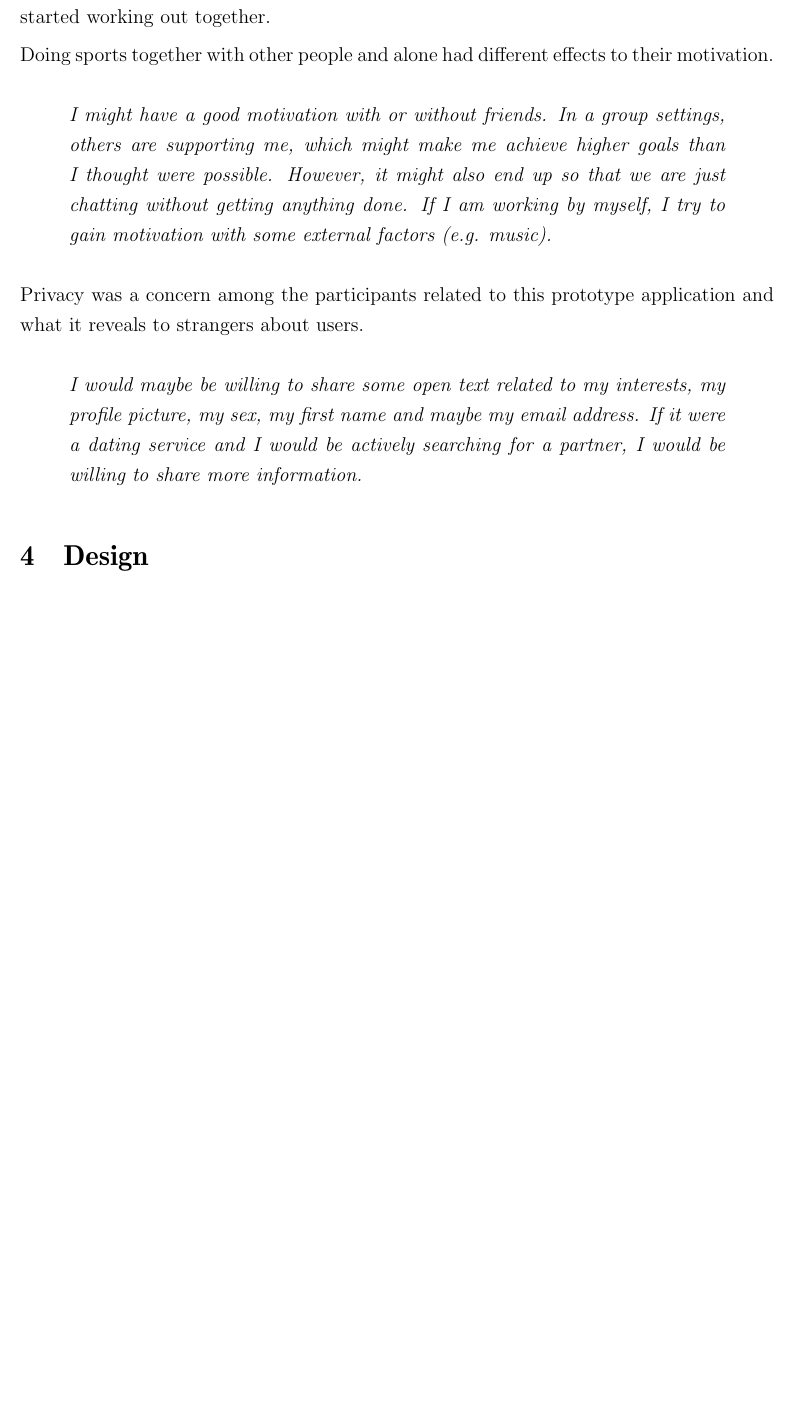
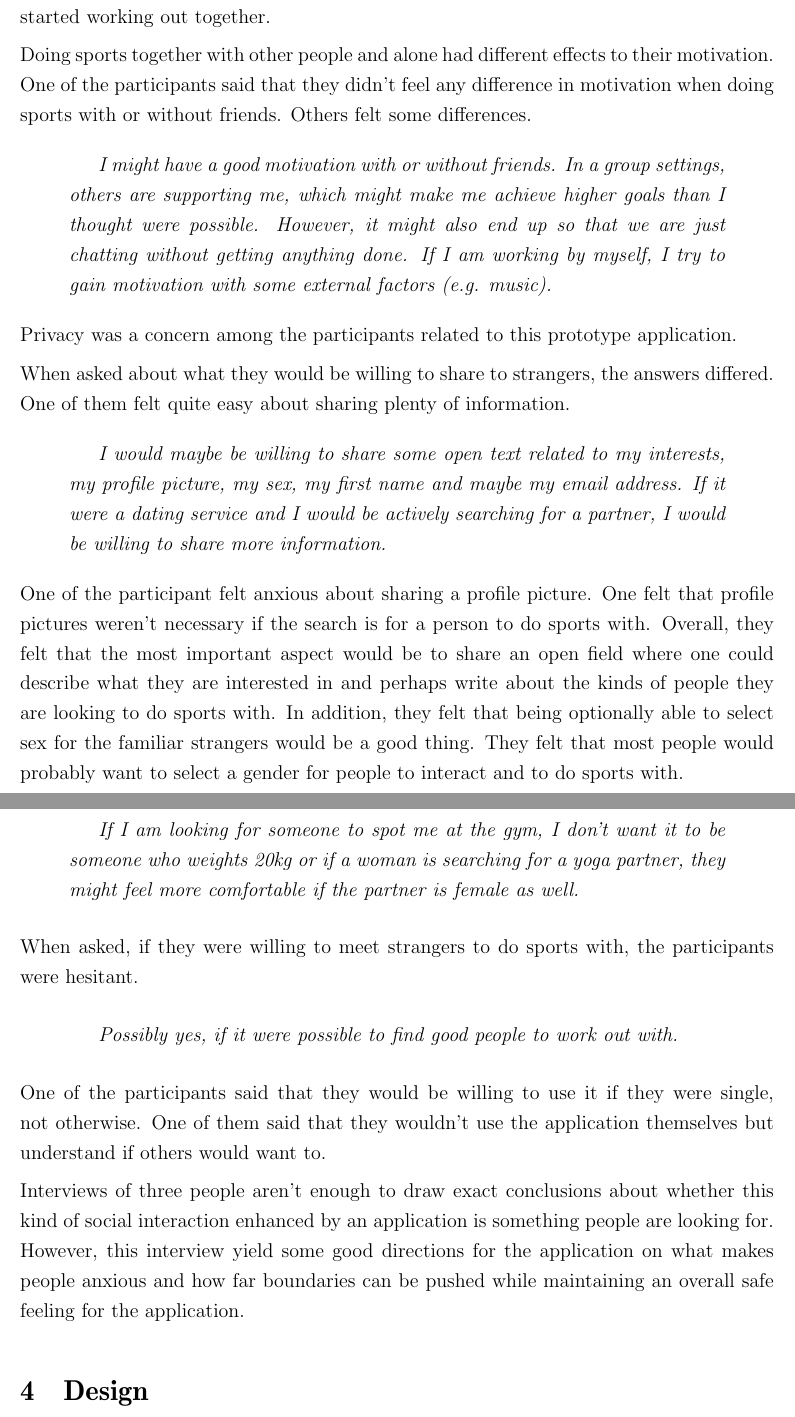
Before and after one commit to vtainio/bachelors-thesis, a LaTeX thesis (thesis/main.tex, which reads thesis/luku_sisalto.tex): part of page 7 of 12 before the commit and two parts of pages 7 and 8 of 12 after it, the two joined at a grey line, cut so that both start at the same text, the shorter picture padded with empty space. Compiled offline with pdfLaTeX.

Commit message:
Update thesis

```diff
--- a/thesis/luku_sisalto.tex
+++ b/thesis/luku_sisalto.tex
@@ -68,17 +68,35 @@ In total, three people were interviewed for this thesis. A few demographic quest
 
 One of the participants was very goal oriented in their sports activities, others were doing them just for getting a good feeling out of it. All of them carried devices for music during sports. Therefore, using the kind of a prototype application done for this thesis wouldn't require a change in their current behavior. Most of them did sports alone, sometimes together with friends. Friends that they did sports with, were mostly old friends from school. One of them got to know people that they frequently met at the gym and later started working out together.
 
-Doing sports together with other people and alone had different effects to their motivation.
+Doing sports together with other people and alone had different effects to their motivation. One of the participants said that they didn't feel any difference in motivation when doing sports with or without friends. Others felt some differences.
 
-\begin{quote}
+\begin{quotation}
 \it I might have a good motivation with or without friends. In a group settings, others are supporting me, which might make me achieve higher goals than I thought were possible. However, it might also end up so that we are just chatting without getting anything done. If I am working by myself, I try to gain motivation with some external factors (e.g. music).
-\end{quote}
+\end{quotation}
 
-Privacy was a concern among the participants related to this prototype application and what it reveals to strangers about users.
+Privacy was a concern among the participants related to this prototype application.
 
-\begin{quote}
+When asked about what they would be willing to share to strangers, the answers differed. One of them felt quite easy about sharing plenty of information.
+
+\begin{quotation}
 \it I would maybe be willing to share some open text related to my interests, my profile picture, my sex, my first name and maybe my email address. If it were a dating service and I would be actively searching for a partner, I would be willing to share more information.
-\end{quote}
+\end{quotation}
+
+One of the participant felt anxious about sharing a profile picture. One felt that profile pictures weren't necessary if the search is for a person to do sports with. Overall, they felt that the most important aspect would be to share an open field where one could describe what they are interested in and perhaps write about the kinds of people they are looking to do sports with. In addition, they felt that being optionally able to select sex for the familiar strangers would be a good thing. They felt that most people would probably want to select a gender for people to interact and to do sports with.
+
+\begin{quotation}
+\it If I am looking for someone to spot me at the gym, I don't want it to be someone who weights 20kg or if a woman is searching for a yoga partner, they might feel more comfortable if the partner is female as well.
+\end{quotation}
+
+When asked, if they were willing to meet strangers to do sports with, the participants were hesitant.
+
+\begin{quotation}
+\it Possibly yes, if it were possible to find good people to work out with.
+\end{quotation}
+
+One of the participants said that they would be willing to use it if they were single, not otherwise. One of them said that they wouldn't use the application themselves but understand if others would want to.
+
+Interviews of three people aren't enough to draw exact conclusions about whether this kind of social interaction enhanced by an application is something people are looking for. However, this interview yield some good directions for the application on what makes people anxious and how far boundaries can be pushed while maintaining an overall safe feeling for the application.
 
 %Also the level of private information that the users were willing to share differed if the goal was to find a
 
```
Also changed, not shown: thesis/main.tex (+3 -3 lines), thesis/main.pdf.
